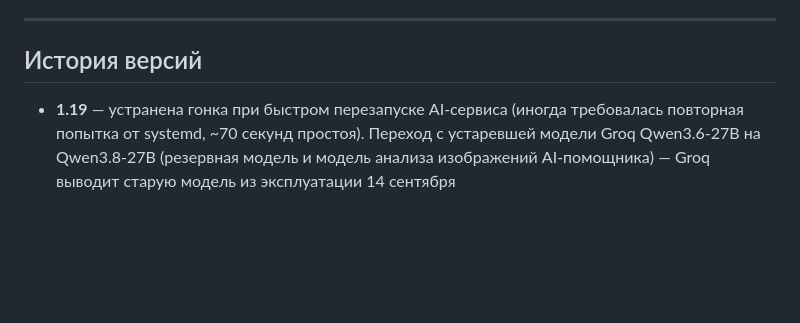
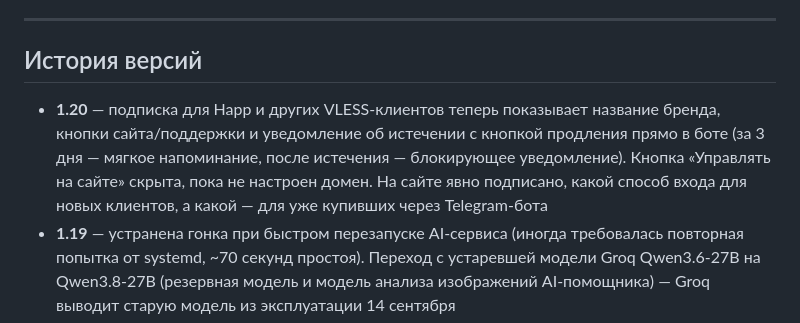
Before and after one commit to pomah7878-bot/ECLIPSE_VPN, a Markdown page: README.MD, the part around the change. Drawn GitHub-style; blank space fills up the shorter version.

Commit message:
Версия 1.20: умная подписка Happ + чёткий выбор входа на сайте
- Подписка для Happ и других VLESS-клиентов теперь показывает название бренда, кнопки сайта/поддержки и уведомление об истечении с кнопкой продления прямо в боте
- За 3 дня до истечения — мягкое напоминание, после истечения — блокирующее уведомление с кнопкой Renew
- Кнопка «Управлять на сайте» в боте скрыта, пока не настроен домен сайта — раньше могла показать сломанную ссылку
- На сайте явно подписано, какой способ входа для новых клиентов (OAuth), а какой — для уже купивших через Telegram-бота (код доступа)

```diff
--- a/README.MD
+++ b/README.MD
@@ -191,6 +191,7 @@ crontab -e
 
 ## История версий
 
+- **1.20** — подписка для Happ и других VLESS-клиентов теперь показывает название бренда, кнопки сайта/поддержки и уведомление об истечении с кнопкой продления прямо в боте (за 3 дня — мягкое напоминание, после истечения — блокирующее уведомление). Кнопка «Управлять на сайте» скрыта, пока не настроен домен. На сайте явно подписано, какой способ входа для новых клиентов, а какой — для уже купивших через Telegram-бота
 - **1.19** — устранена гонка при быстром перезапуске AI-сервиса (иногда требовалась повторная попытка от systemd, ~70 секунд простоя). Переход с устаревшей модели Groq Qwen3.6-27B на Qwen3.8-27B (резервная модель и модель анализа изображений AI-помощника) — Groq выводит старую модель из эксплуатации 14 сентября
 - **1.18** — новая публичная страница-витрина `/welcome` для случайных посетителей сайта (описание сервиса + актуальные тарифы) с 3 шаблонами оформления на выбор. 5 тем для личного кабинета (Классический, Neo-Brutalism, Liquid Glass, Neumorphism, Минимализм) — общая логика, разный визуал, выбор в Интеграциях. Кнопка «Проверить домен» сразу после сохранения адреса сайта — открывает личный кабинет для мгновенной проверки. Убраны хардкоды бренда/бота из `/shop` и `/app`, устранена критичная ошибка с невыдачей купленной подписки у white-label клиентов. Порядок кнопок на главной приведён под боевую раскладку. Домен сайта теперь принимается только с https:// — WebApp категорически не работает по HTTP
 - **1.17** — на главной странице появились кнопки быстрого импорта (Happ, INCY) и пополнения баланса — включены по умолчанию, каждую можно скрыть отдельным переключателем в «Интеграциях». Пояснение и живое превью добавлены к настройке «Реклама бота в подвале» в разделе публикации в канал — видно текстом, что делает эта настройка
```
